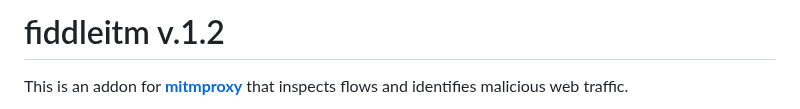
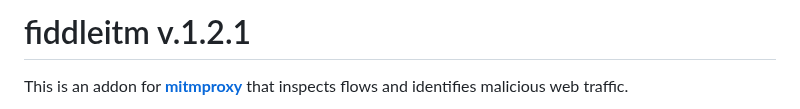
Before and after one commit to jeromesegura/fiddleitm, a Markdown page: README.md, the part around the change. Drawn GitHub-style.

```diff
--- a/README.md
+++ b/README.md
@@ -1,4 +1,4 @@
-# fiddleitm v.1.2
+# fiddleitm v.1.2.1
 
 This is an addon for [**mitmproxy**](https://github.com/mitmproxy/mitmproxy) that inspects flows and identifies malicious web traffic.
 
```
